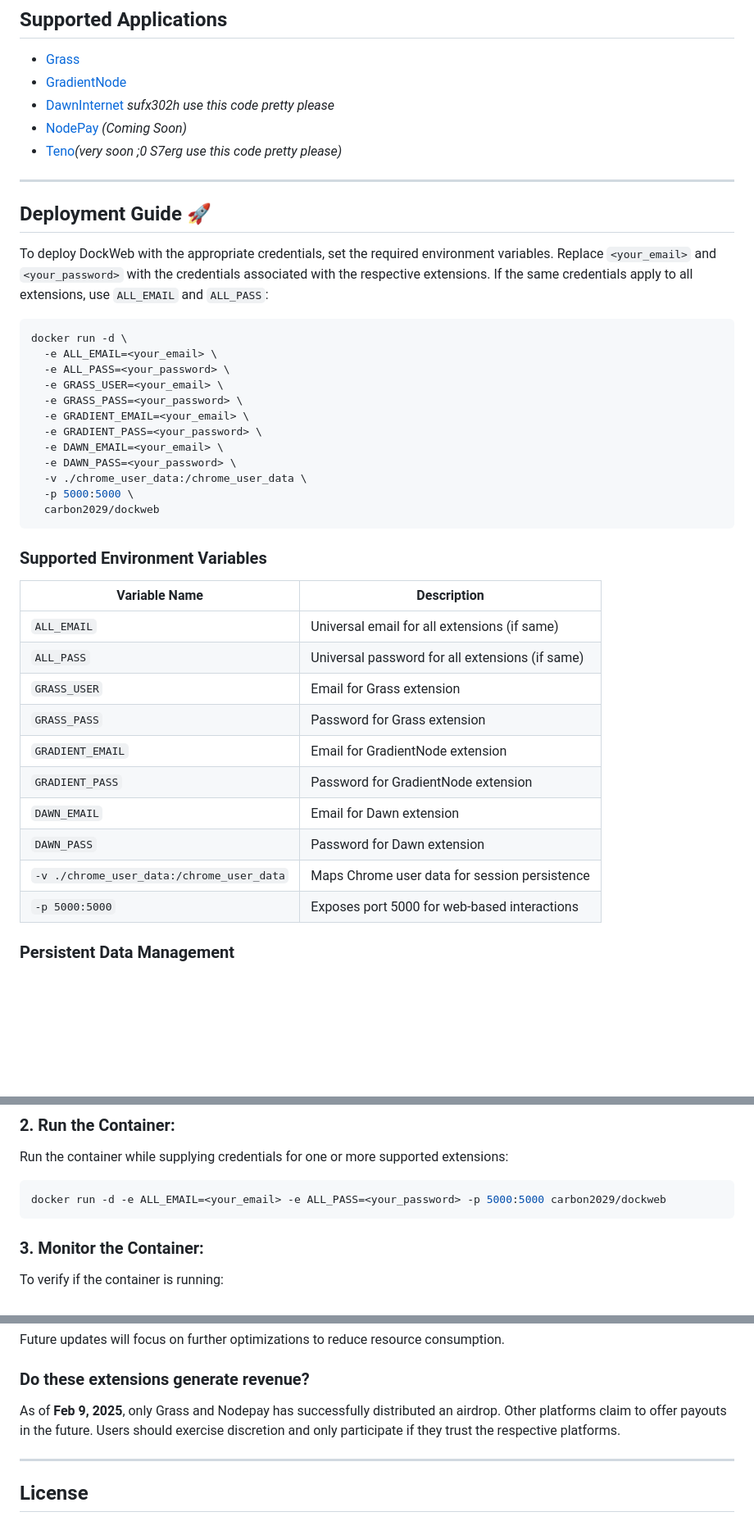
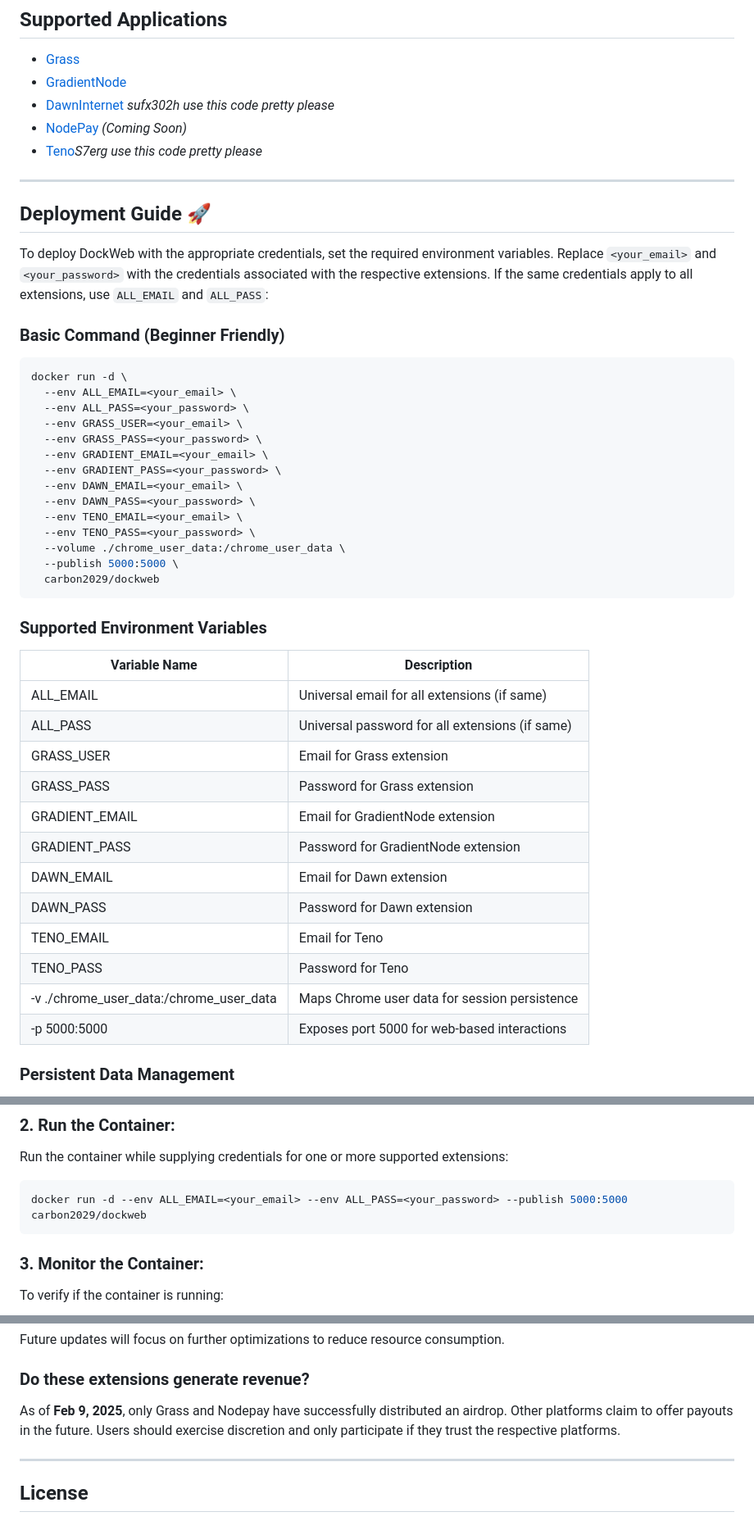
Before and after one commit to Masterofnoothing/DockWeb, a Markdown page: README.md, 3 parts joined by grey strips. Shown at 82% size. Drawn GitHub-style; blank space fills up the shorter version.

````diff
--- a/README.md
+++ b/README.md
@@ -9,25 +9,28 @@ DockWeb is a versatile Docker image designed to efficiently run multiple web ext
 - [GradientNode](https://app.gradient.network/signup?code=WL8GSK)
 - [DawnInternet](https://www.dawninternet.com/) *sufx302h use this code pretty please*
 - [NodePay](https://app.nodepay.ai/register?ref=EHEzbYy5vbpP2cj) *(Coming Soon)*
-- [Teno](https://bit.ly/teneo-community-node)*(very soon ;0  S7erg use this code pretty please)*
+- [Teno](https://bit.ly/teneo-community-node)*S7erg use this code pretty please*
 ---
 
 ## **Deployment Guide** 🚀
 
 To deploy DockWeb with the appropriate credentials, set the required environment variables. Replace `<your_email>` and `<your_password>` with the credentials associated with the respective extensions. If the same credentials apply to all extensions, use `ALL_EMAIL` and `ALL_PASS`:
 
+### **Basic Command (Beginner Friendly)**
 ```bash
 docker run -d \
-  -e ALL_EMAIL=<your_email> \
-  -e ALL_PASS=<your_password> \
-  -e GRASS_USER=<your_email> \
-  -e GRASS_PASS=<your_password> \
-  -e GRADIENT_EMAIL=<your_email> \
-  -e GRADIENT_PASS=<your_password> \
-  -e DAWN_EMAIL=<your_email> \
-  -e DAWN_PASS=<your_password> \
-  -v ./chrome_user_data:/chrome_user_data \
-  -p 5000:5000 \
+  --env ALL_EMAIL=<your_email> \
+  --env ALL_PASS=<your_password> \
+  --env GRASS_USER=<your_email> \
+  --env GRASS_PASS=<your_password> \
+  --env GRADIENT_EMAIL=<your_email> \
+  --env GRADIENT_PASS=<your_password> \
+  --env DAWN_EMAIL=<your_email> \
+  --env DAWN_PASS=<your_password> \
+  --env TENO_EMAIL=<your_email> \
+  --env TENO_PASS=<your_password> \
+  --volume ./chrome_user_data:/chrome_user_data \
+  --publish 5000:5000 \
   carbon2029/dockweb
 ```
 
@@ -35,16 +38,18 @@ docker run -d \
 
 | Variable Name     | Description                                         |
 |------------------|-------------------------------------------------|
-| `ALL_EMAIL`      | Universal email for all extensions (if same)   |
-| `ALL_PASS`       | Universal password for all extensions (if same) |
-| `GRASS_USER`     | Email for Grass extension                      |
-| `GRASS_PASS`     | Password for Grass extension                   |
-| `GRADIENT_EMAIL` | Email for GradientNode extension               |
-| `GRADIENT_PASS`  | Password for GradientNode extension            |
-| `DAWN_EMAIL`     | Email for Dawn extension                       |
-| `DAWN_PASS`      | Password for Dawn extension                    |
-| `-v ./chrome_user_data:/chrome_user_data` | Maps Chrome user data for session persistence |
-| `-p 5000:5000`   | Exposes port 5000 for web-based interactions    |
+| ALL_EMAIL      | Universal email for all extensions (if same)   |
+| ALL_PASS       | Universal password for all extensions (if same) |
+| GRASS_USER     | Email for Grass extension                      |
+| GRASS_PASS     | Password for Grass extension                   |
+| GRADIENT_EMAIL | Email for GradientNode extension               |
+| GRADIENT_PASS  | Password for GradientNode extension            |
+| DAWN_EMAIL     | Email for Dawn extension                       |
+| DAWN_PASS      | Password for Dawn extension                    |
+| TENO_EMAIL     | Email for Teno                                  |
+| TENO_PASS     | Password for Teno                                |
+| -v ./chrome_user_data:/chrome_user_data | Maps Chrome user data for session persistence |
+| -p 5000:5000   | Exposes port 5000 for web-based interactions    |
 
 ### **Persistent Data Management**
 To ensure session continuity across container restarts, DockWeb uses a volume mount for Chrome user data. This maps `./chrome_user_data` from the host system to `/chrome_user_data` within the container, enabling persistent storage and seamless session restoration.
@@ -61,7 +66,7 @@ docker pull carbon2029/dockweb
 ### **2. Run the Container:**
 Run the container while supplying credentials for one or more supported extensions:
 ```bash
-docker run -d -e ALL_EMAIL=<your_email> -e ALL_PASS=<your_password> -p 5000:5000 carbon2029/dockweb
+docker run -d --env ALL_EMAIL=<your_email> --env ALL_PASS=<your_password> --publish 5000:5000 carbon2029/dockweb
 ```
 
 ### **3. Monitor the Container:**
@@ -97,10 +102,9 @@ Currently, resource usage is as follows:
 Future updates will focus on further optimizations to reduce resource consumption.
 
 ### **Do these extensions generate revenue?**
-As of **Feb 9, 2025**, only Grass and Nodepay has successfully distributed an airdrop. Other platforms claim to offer payouts in the future. Users should exercise discretion and only participate if they trust the respective platforms.
+As of **Feb 9, 2025**, only Grass and Nodepay have successfully distributed an airdrop. Other platforms claim to offer payouts in the future. Users should exercise discretion and only participate if they trust the respective platforms.
 
 ---
-
 
 ## **License**
 
````
